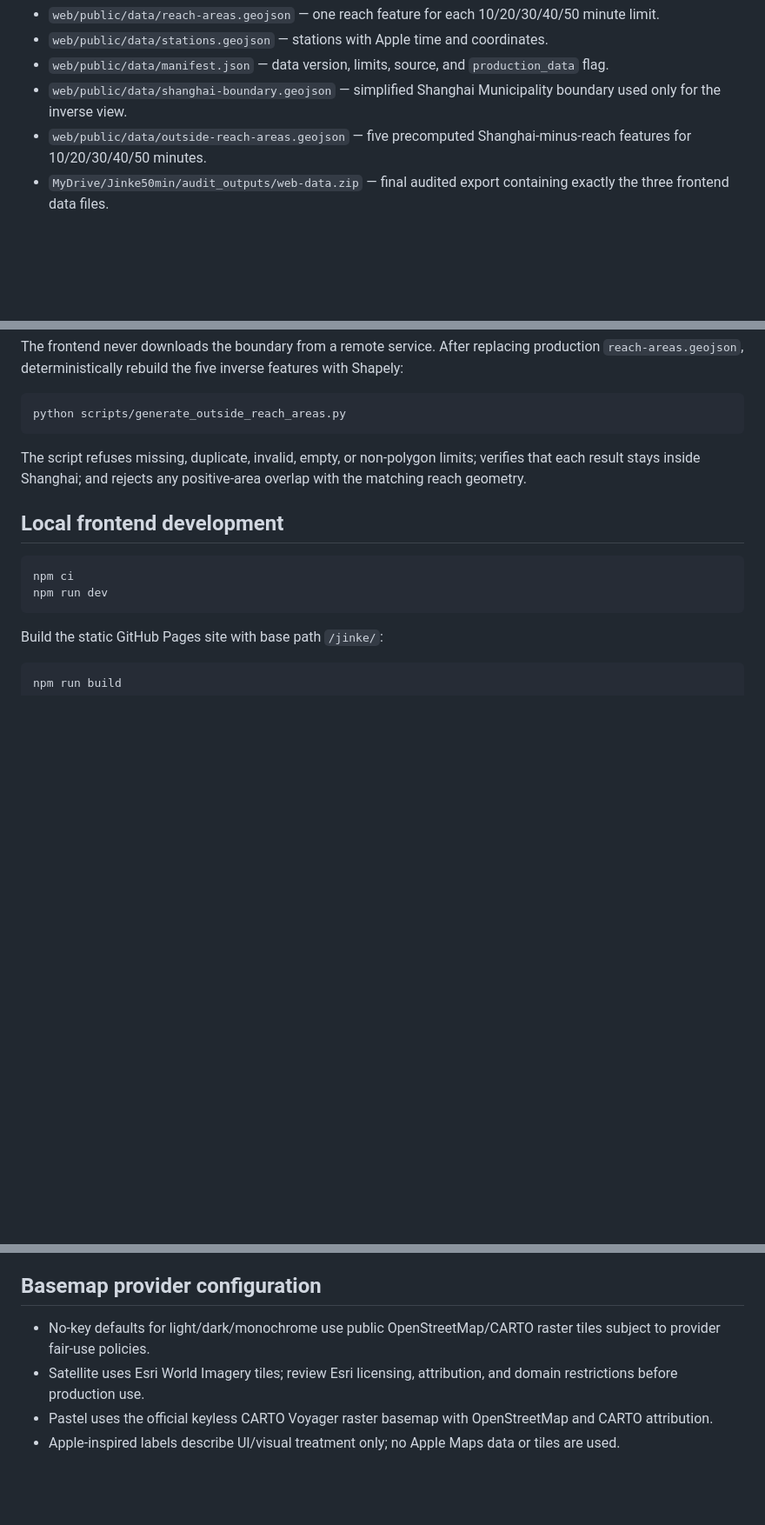
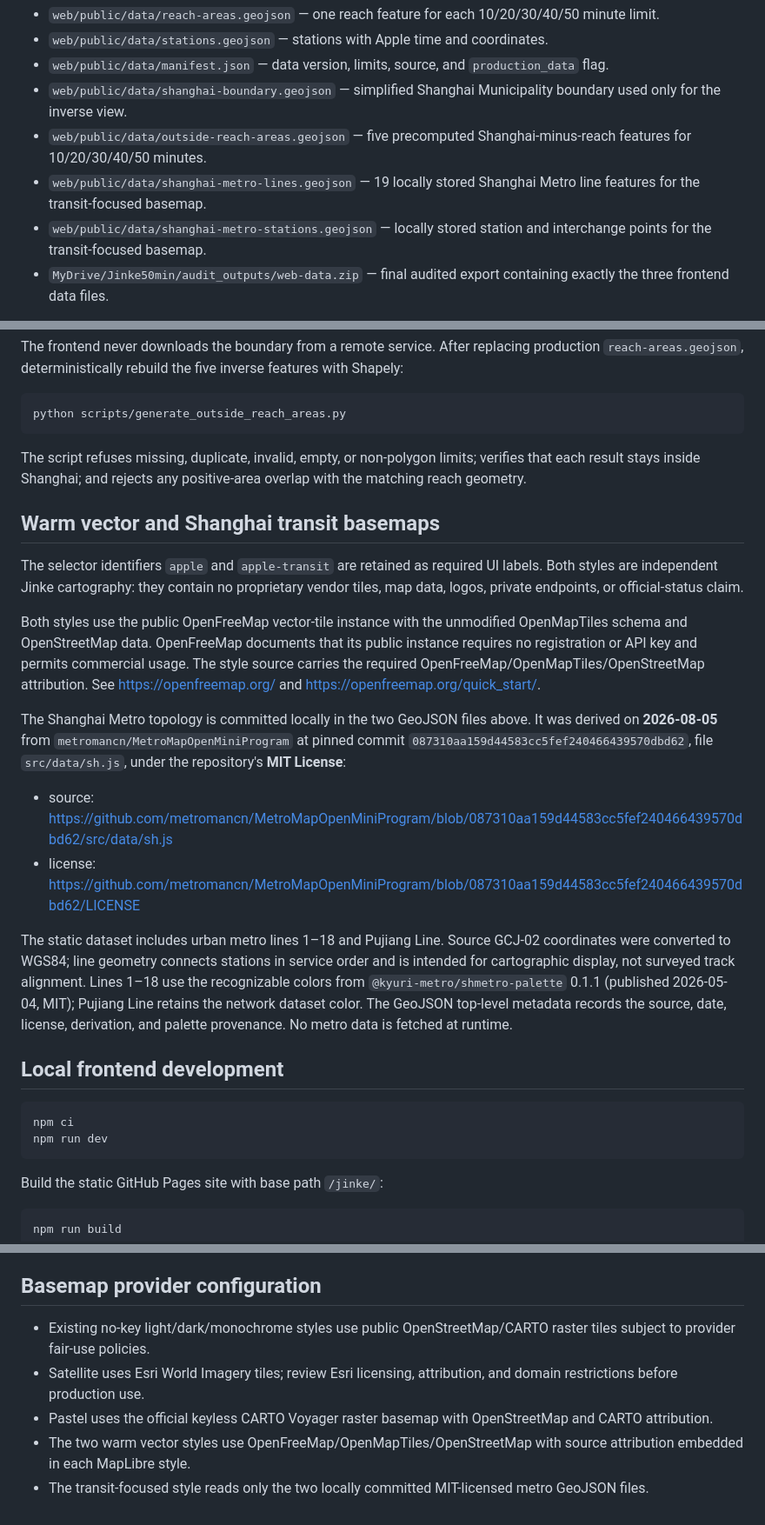
Before and after one commit to FelixVVu/jinke, a Markdown page: README.md, 3 parts joined by grey strips. Shown at 87% size. GitHub-like rendering; blank space fills up the shorter version.

Commit message:
Document vector tiles and metro dataset licenses

````diff
--- a/README.md
+++ b/README.md
@@ -21,6 +21,8 @@ The frontend reads only static files and never calls ORS:
 - `web/public/data/manifest.json` — data version, limits, source, and `production_data` flag.
 - `web/public/data/shanghai-boundary.geojson` — simplified Shanghai Municipality boundary used only for the inverse view.
 - `web/public/data/outside-reach-areas.geojson` — five precomputed Shanghai-minus-reach features for 10/20/30/40/50 minutes.
+- `web/public/data/shanghai-metro-lines.geojson` — 19 locally stored Shanghai Metro line features for the transit-focused basemap.
+- `web/public/data/shanghai-metro-stations.geojson` — locally stored station and interchange points for the transit-focused basemap.
 - `MyDrive/Jinke50min/audit_outputs/web-data.zip` — final audited export containing exactly the three frontend data files.
 
 When `manifest.production_data` is false, the frontend shows a non-dismissible warning and the polygons must not be treated as final coverage.
@@ -36,6 +38,19 @@ python scripts/generate_outside_reach_areas.py
 ```
 
 The script refuses missing, duplicate, invalid, empty, or non-polygon limits; verifies that each result stays inside Shanghai; and rejects any positive-area overlap with the matching reach geometry.
+
+## Warm vector and Shanghai transit basemaps
+
+The selector identifiers `apple` and `apple-transit` are retained as required UI labels. Both styles are independent Jinke cartography: they contain no proprietary vendor tiles, map data, logos, private endpoints, or official-status claim.
+
+Both styles use the public OpenFreeMap vector-tile instance with the unmodified OpenMapTiles schema and OpenStreetMap data. OpenFreeMap documents that its public instance requires no registration or API key and permits commercial usage. The style source carries the required OpenFreeMap/OpenMapTiles/OpenStreetMap attribution. See <https://openfreemap.org/> and <https://openfreemap.org/quick_start/>.
+
+The Shanghai Metro topology is committed locally in the two GeoJSON files above. It was derived on **2026-08-05** from `metromancn/MetroMapOpenMiniProgram` at pinned commit `087310aa159d44583cc5fef240466439570dbd62`, file `src/data/sh.js`, under the repository's **MIT License**:
+
+- source: <https://github.com/metromancn/MetroMapOpenMiniProgram/blob/087310aa159d44583cc5fef240466439570dbd62/src/data/sh.js>
+- license: <https://github.com/metromancn/MetroMapOpenMiniProgram/blob/087310aa159d44583cc5fef240466439570dbd62/LICENSE>
+
+The static dataset includes urban metro lines 1–18 and Pujiang Line. Source GCJ-02 coordinates were converted to WGS84; line geometry connects stations in service order and is intended for cartographic display, not surveyed track alignment. Lines 1–18 use the recognizable colors from `@kyuri-metro/shmetro-palette` 0.1.1 (published 2026-05-04, MIT); Pujiang Line retains the network dataset color. The GeoJSON top-level metadata records the source, date, license, derivation, and palette provenance. No metro data is fetched at runtime.
 
 ## Local frontend development
 
@@ -147,7 +162,8 @@ Rerun the dry-run estimate first. Boundary stations where `apple == limit` are k
 
 ## Basemap provider configuration
 
-- No-key defaults for light/dark/monochrome use public OpenStreetMap/CARTO raster tiles subject to provider fair-use policies.
+- Existing no-key light/dark/monochrome styles use public OpenStreetMap/CARTO raster tiles subject to provider fair-use policies.
 - Satellite uses Esri World Imagery tiles; review Esri licensing, attribution, and domain restrictions before production use.
 - Pastel uses the official keyless CARTO Voyager raster basemap with OpenStreetMap and CARTO attribution.
-- Apple-inspired labels describe UI/visual treatment only; no Apple Maps data or tiles are used.
+- The two warm vector styles use OpenFreeMap/OpenMapTiles/OpenStreetMap with source attribution embedded in each MapLibre style.
+- The transit-focused style reads only the two locally committed MIT-licensed metro GeoJSON files.
````
